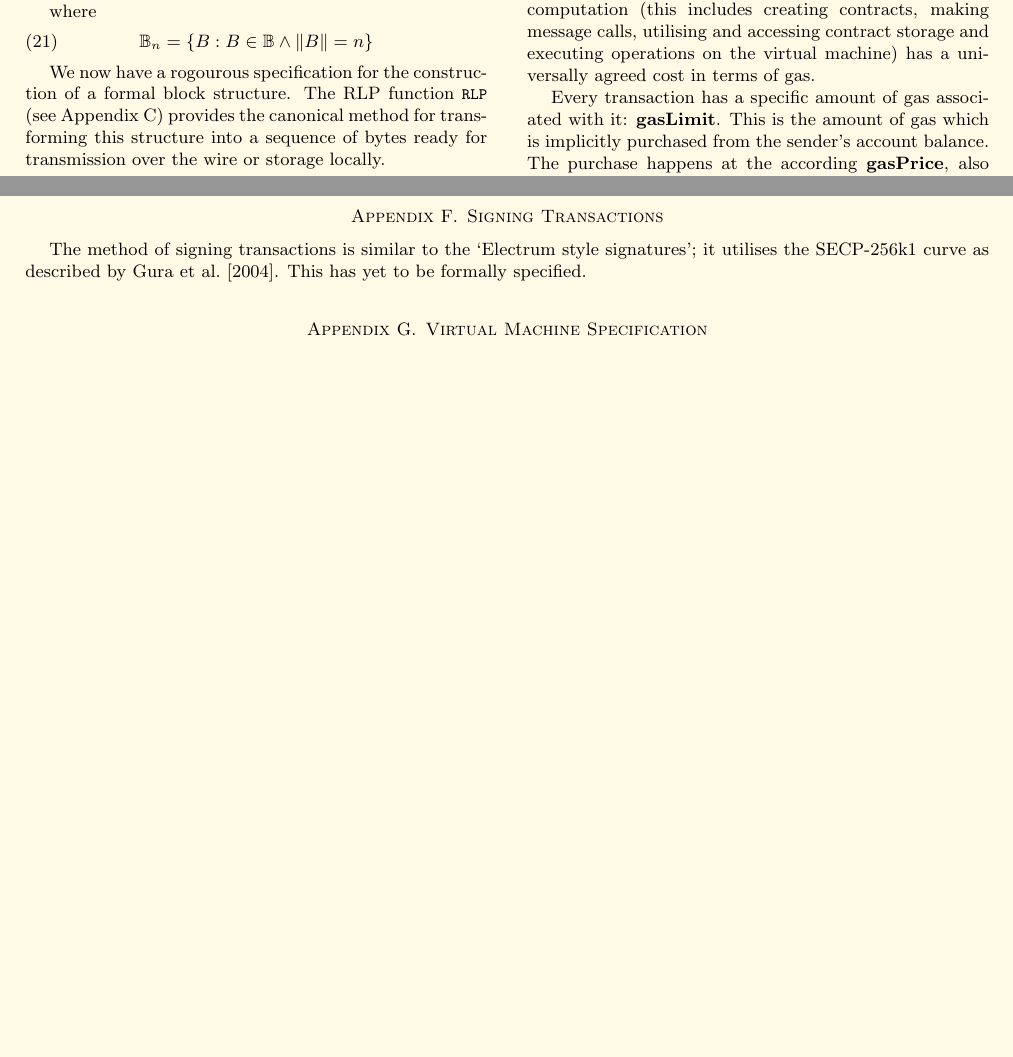
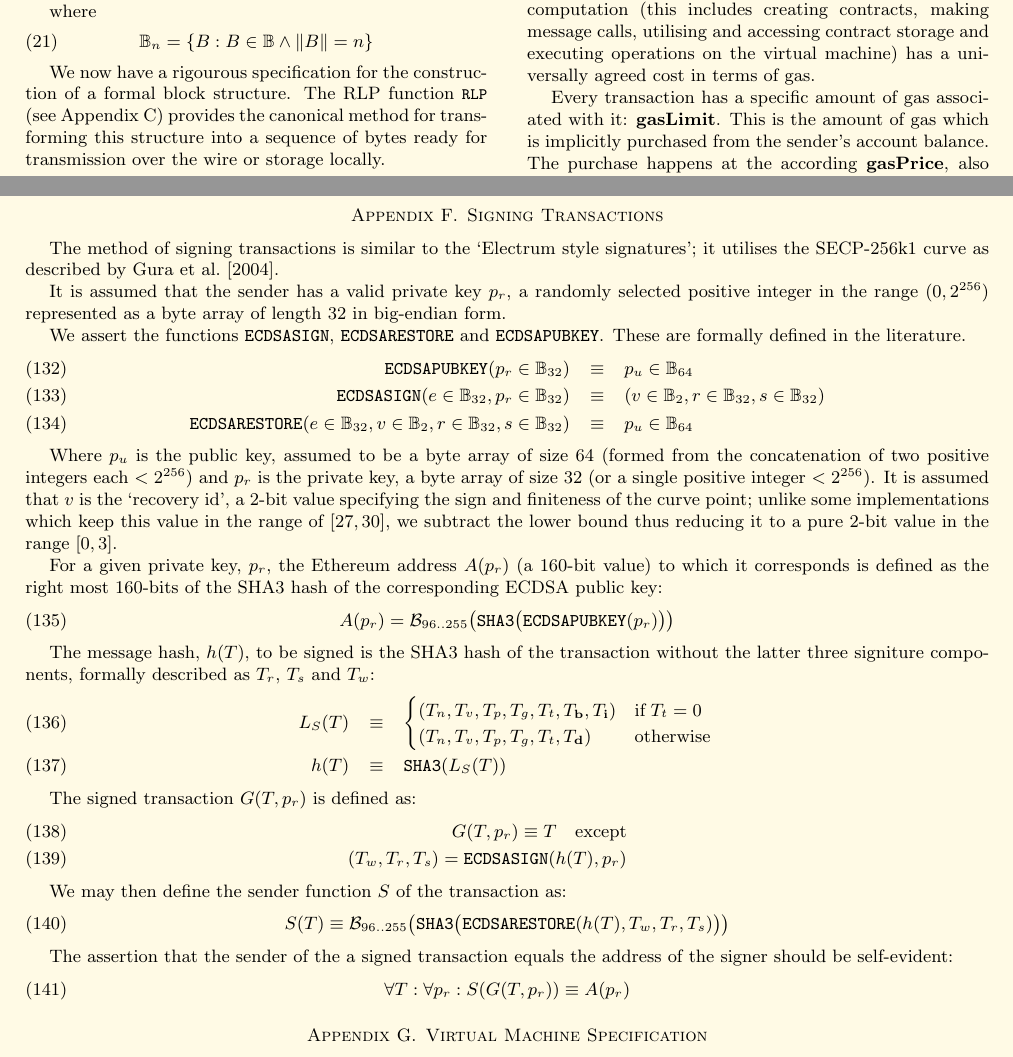
Before and after one commit to ethereum/yellowpaper, a LaTeX paper (Paper.tex): two parts of pages 5 and 15 of 22 before the commit and two parts of pages 5 and 15 of 23 after it, joined at a grey line, cut so that both start at the same text, the shorter picture padded with empty space. Compiled offline with pdfLaTeX.

Commit message:
Signitures.

```diff
--- a/Paper.tex
+++ b/Paper.tex
@@ -314,7 +314,7 @@ where
 \mathbb{B}_n = \{ B: B \in \mathbb{B} \wedge \lVert B \rVert = n \}
 \end{equation}
 
-We now have a rogourous specification for the construction of a formal block structure. The RLP function $\texttt{\small RLP}$ (see Appendix \ref{app:rlp}) provides the canonical method for transforming this structure into a sequence of bytes ready for transmission over the wire or storage locally.
+We now have a rigourous specification for the construction of a formal block structure. The RLP function $\texttt{\small RLP}$ (see Appendix \ref{app:rlp}) provides the canonical method for transforming this structure into a sequence of bytes ready for transmission over the wire or storage locally.
 
 \subsubsection{Block Header Validity}
 
@@ -1085,7 +1085,47 @@ A reasonable implementation will maintain a database of nodes determined from th
 
 \section{Signing Transactions}\label{app:signing}
 
-The method of signing transactions is similar to the `Electrum style signatures'; it utilises the SECP-256k1 curve as described by \cite{gura2004comparing}. This has yet to be formally specified.
+The method of signing transactions is similar to the `Electrum style signatures'; it utilises the SECP-256k1 curve as described by \cite{gura2004comparing}.
+
+It is assumed that the sender has a valid private key $p_r$, a randomly selected positive integer in the range $(0, 2^{256})$ represented as a byte array of length 32 in big-endian form.
+
+We assert the functions $\mathtt{\small ECDSASIGN}$, $\mathtt{\small ECDSARESTORE}$ and $\mathtt{\small ECDSAPUBKEY}$. These are formally defined in the literature.
+\begin{eqnarray}
+\mathtt{\small ECDSAPUBKEY}(p_r \in \mathbb{B}_{32}) & \equiv & p_u \in \mathbb{B}_{64} \\
+\mathtt{\small ECDSASIGN}(e \in \mathbb{B}_{32}, p_r \in \mathbb{B}_{32}) & \equiv & (v \in \mathbb{B}_{2}, r \in \mathbb{B}_{32}, s \in \mathbb{B}_{32}) \\
+\mathtt{\small ECDSARESTORE}(e \in \mathbb{B}_{32}, v \in \mathbb{B}_{2}, r \in \mathbb{B}_{32}, s \in \mathbb{B}_{32}) & \equiv & p_u \in \mathbb{B}_{64}
+\end{eqnarray}
+
+Where $p_u$ is the public key, assumed to be a byte array of size 64 (formed from the concatenation of two positive integers each $< 2^{256}$) and $p_r$ is the private key, a byte array of size 32 (or a single positive integer $< 2^{256}$). It is assumed that $v$ is the `recovery id', a 2-bit value specifying the sign and finiteness of the curve point; unlike some implementations which keep this value in the range of $[27, 30]$, we subtract the lower bound thus reducing it to a pure 2-bit value in the range $[0, 3]$.
+
+For a given private key, $p_r$, the Ethereum address $A(p_r)$ (a 160-bit value) to which it corresponds is defined as the right most 160-bits of the SHA3 hash of the corresponding ECDSA public key:
+\begin{equation}
+A(p_r) = \mathcal{B}_{96..255}\big(\mathtt{\tiny SHA3}\big( \mathtt{\small ECDSAPUBKEY}(p_r) \big) \big)
+\end{equation}
+
+The message hash, $h(T)$, to be signed is the SHA3 hash of the transaction without the latter three signiture components, formally described as $T_r$, $T_s$ and $T_w$:
+\begin{eqnarray}
+L_S(T) & \equiv & \begin{cases}
+(T_n, T_v, T_p, T_g, T_t, T_\mathbf{b}, T_\mathbf{i}) & \text{if} \; T_t = 0\\
+(T_n, T_v, T_p, T_g, T_t, T_\mathbf{d}) & \text{otherwise} \end{cases} \\
+h(T) & \equiv & \mathtt{\small SHA3}( L_S(T) )
+\end{eqnarray}
+
+The signed transaction $G(T, p_r)$ is defined as:
+\begin{eqnarray}
+G(T, p_r) \equiv T \quad \text{except} \\
+(T_w, T_r, T_s) = \mathtt{\small ECDSASIGN}(h(T), p_r)
+\end{eqnarray}
+
+We may then define the sender function $S$ of the transaction as:
+\begin{equation}
+S(T) \equiv \mathcal{B}_{96..255}\big(\mathtt{\tiny SHA3}\big( \mathtt{\small ECDSARESTORE}(h(T), T_w, T_r, T_s) \big) \big)
+\end{equation}
+
+The assertion that the sender of the a signed transaction equals the address of the signer should be self-evident:
+\begin{equation}
+\forall T: \forall p_r: S(G(T, p_r)) \equiv A(p_r)
+\end{equation}
 
 \section{Virtual Machine Specification}\label{app:vm}
 
```
